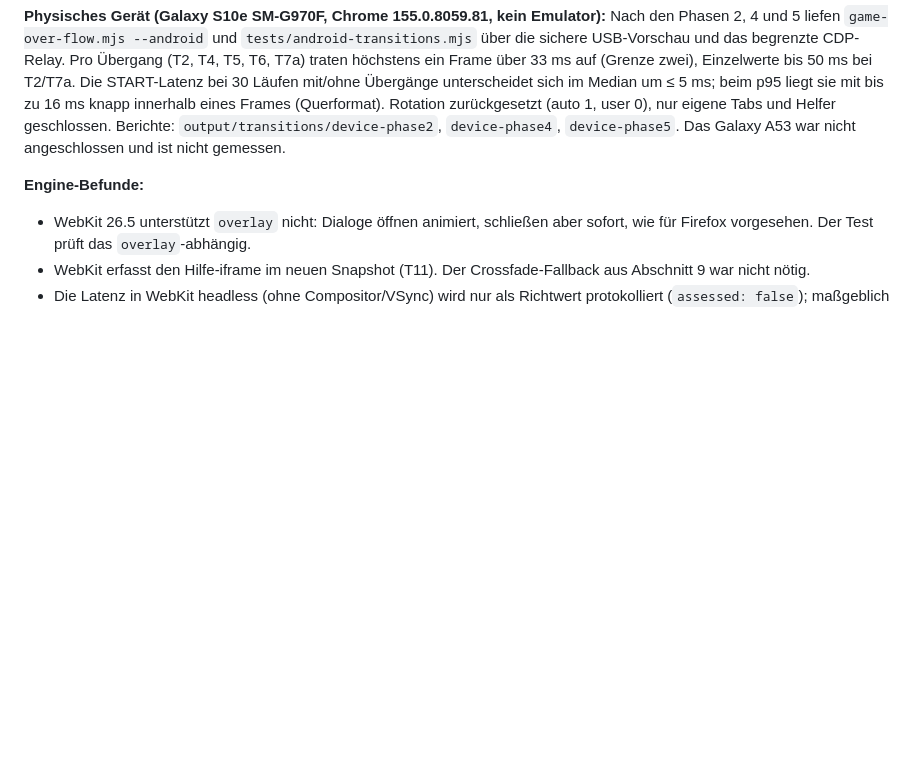
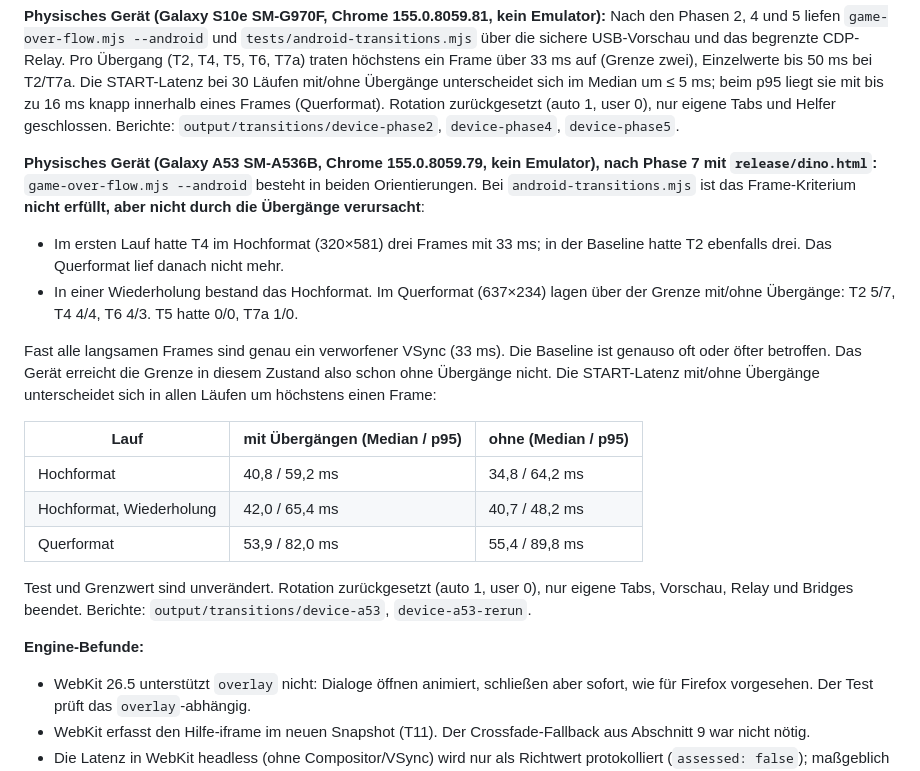
Before and after one commit to meuse24/DinoRun, a Markdown page: TRANSITIONS.md, the part around the change. GitHub-like rendering; blank space fills up the shorter version.

Commit message:
Document Galaxy A53 transition measurements
game-over-flow --android passes; the frame-time criterion misses on the
A53 with and without transitions alike (single dropped VSyncs), and
START latency stays within one frame. Test and threshold unchanged.

Co-Authored-By: Claude Opus 5.5 <noreply@anthropic.com>

```diff
--- a/TRANSITIONS.md
+++ b/TRANSITIONS.md
@@ -593,8 +593,35 @@ START-Latenz bei 30 Läufen mit/ohne Übergänge unterscheidet sich im Median
 um ≤ 5 ms; beim p95 liegt sie mit bis zu 16 ms knapp innerhalb eines Frames
 (Querformat). Rotation zurückgesetzt (auto 1, user 0), nur eigene Tabs und
 Helfer geschlossen. Berichte: `output/transitions/device-phase2`,
-`device-phase4`, `device-phase5`. Das Galaxy A53 war nicht angeschlossen und
-ist nicht gemessen.
+`device-phase4`, `device-phase5`.
+
+**Physisches Gerät (Galaxy A53 SM-A536B, Chrome 155.0.8059.79, kein
+Emulator), nach Phase 7 mit `release/dino.html`:**
+`game-over-flow.mjs --android` besteht in beiden Orientierungen. Bei
+`android-transitions.mjs` ist das Frame-Kriterium **nicht erfüllt, aber nicht
+durch die Übergänge verursacht**:
+
+- Im ersten Lauf hatte T4 im Hochformat (320×581) drei Frames mit 33 ms; in
+  der Baseline hatte T2 ebenfalls drei. Das Querformat lief danach nicht
+  mehr.
+- In einer Wiederholung bestand das Hochformat. Im Querformat (637×234)
+  lagen über der Grenze mit/ohne Übergänge: T2 5/7, T4 4/4, T6 4/3. T5 hatte
+  0/0, T7a 1/0.
+
+Fast alle langsamen Frames sind genau ein verworfener VSync (33 ms). Die
+Baseline ist genauso oft oder öfter betroffen. Das Gerät erreicht die Grenze
+in diesem Zustand also schon ohne Übergänge nicht. Die START-Latenz mit/ohne
+Übergänge unterscheidet sich in allen Läufen um höchstens einen Frame:
+
+| Lauf | mit Übergängen (Median / p95) | ohne (Median / p95) |
+|---|---|---|
+| Hochformat | 40,8 / 59,2 ms | 34,8 / 64,2 ms |
+| Hochformat, Wiederholung | 42,0 / 65,4 ms | 40,7 / 48,2 ms |
+| Querformat | 53,9 / 82,0 ms | 55,4 / 89,8 ms |
+
+Test und Grenzwert sind unverändert. Rotation zurückgesetzt (auto 1, user 0),
+nur eigene Tabs, Vorschau, Relay und Bridges beendet. Berichte:
+`output/transitions/device-a53`, `device-a53-rerun`.
 
 **Engine-Befunde:**
 
```
Also changed, not shown: progress.md (+1 -0 lines).
